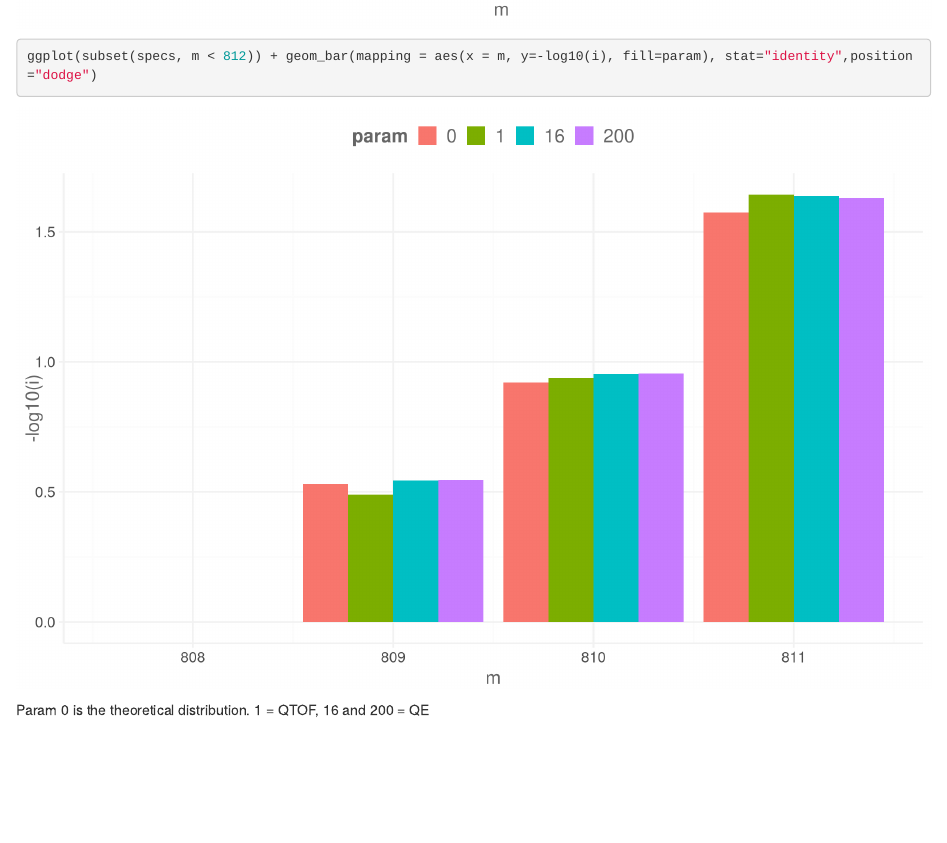
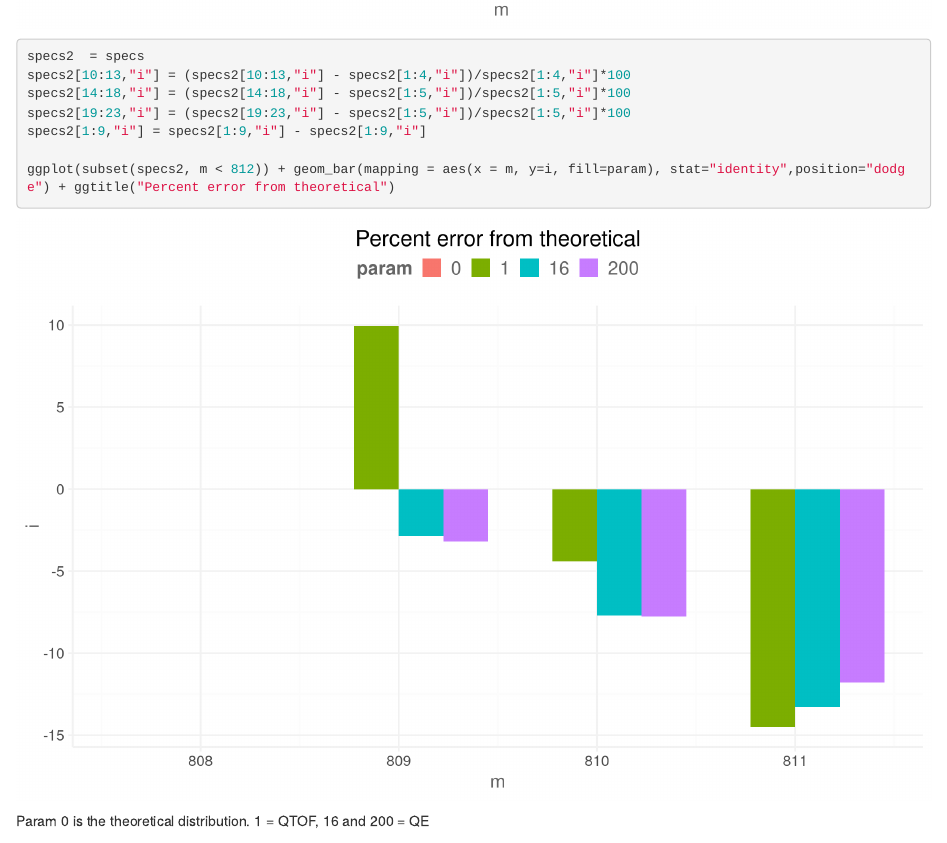
Before and after one commit to nathaniel-mahieu/qe.sens.eval, an R Markdown document (comparison.Rmd): the page in a window 1100 px wide, from 6300 px down. Rendered offline with R 4.5, knitr and Pandoc, with nearby package versions; some code elsewhere in the file could not run offline.

Commit message:
Switched to percent error for last linearity plot

````diff
--- a/comparison.Rmd
+++ b/comparison.Rmd
@@ -201,7 +201,14 @@ specs = plyr::ddply(specs, "param", function(x){
   })
 
 ggplot(specs) + geom_bar(mapping = aes(x = m, y=i, fill=param), stat="identity",position="dodge")
-ggplot(subset(specs, m < 812)) + geom_bar(mapping = aes(x = m, y=-log10(i), fill=param), stat="identity",position="dodge")
+
+specs2  = specs
+specs2[10:13,"i"] = (specs2[10:13,"i"] - specs2[1:4,"i"])/specs2[1:4,"i"]*100
+specs2[14:18,"i"] = (specs2[14:18,"i"] - specs2[1:5,"i"])/specs2[1:5,"i"]*100
+specs2[19:23,"i"] = (specs2[19:23,"i"] - specs2[1:5,"i"])/specs2[1:5,"i"]*100
+specs2[1:9,"i"] = specs2[1:9,"i"] - specs2[1:9,"i"]
+
+ggplot(subset(specs2, m < 812)) + geom_bar(mapping = aes(x = m, y=i, fill=param), stat="identity",position="dodge") + ggtitle("Percent error from theoretical")
 ```
 Param 0 is the theoretical distribution. 1 = QTOF, 16 and 200 = QE
 
````
